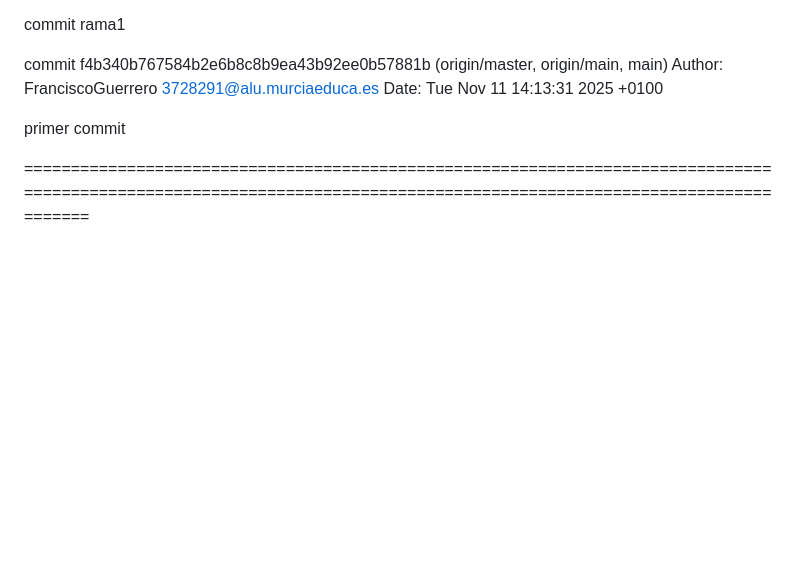
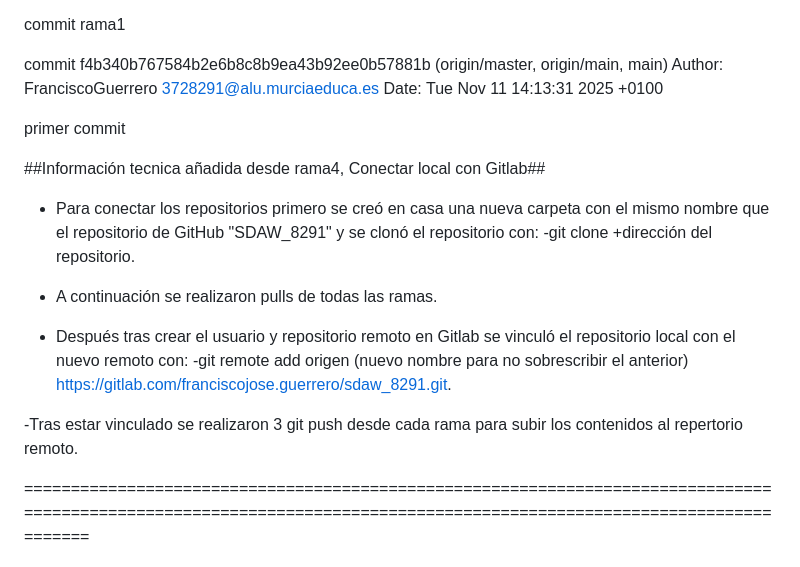
Before and after one commit to FranKisekis/SDAW_8291, a Markdown page: README.md, the part around the change. Rendered like a GitHub page; blank space fills up the shorter version.

Commit message:
commit 3 corregido

```diff
--- a/README.md
+++ b/README.md
@@ -105,6 +105,17 @@ commit f4b340b767584b2e6b8c8b9ea43b92ee0b57881b (origin/master, origin/main, mai
 
 primer commit
 
+##Información tecnica añadida desde rama4, Conectar local con Gitlab##
+
+   - Para conectar los repositorios primero se creó en casa una nueva carpeta con el mismo nombre que el repositorio de GitHub "SDAW_8291" y se clonó el repositorio con: -git clone +dirección del repositorio.
+
+   - A continuación se realizaron pulls de todas las ramas.
+
+   - Después tras crear el usuario y repositorio remoto en Gitlab se vinculó el repositorio local con el nuevo remoto con: -git remote add origen (nuevo nombre para no sobrescribir el anterior) https://gitlab.com/franciscojose.guerrero/sdaw_8291.git.
+
+   -Tras estar vinculado se realizaron 3 git push desde cada rama para subir los contenidos al repertorio remoto.
+
+
 =======================================================================================================================================================================
 
 ## Información técnica añadida desde rama 3##
```
